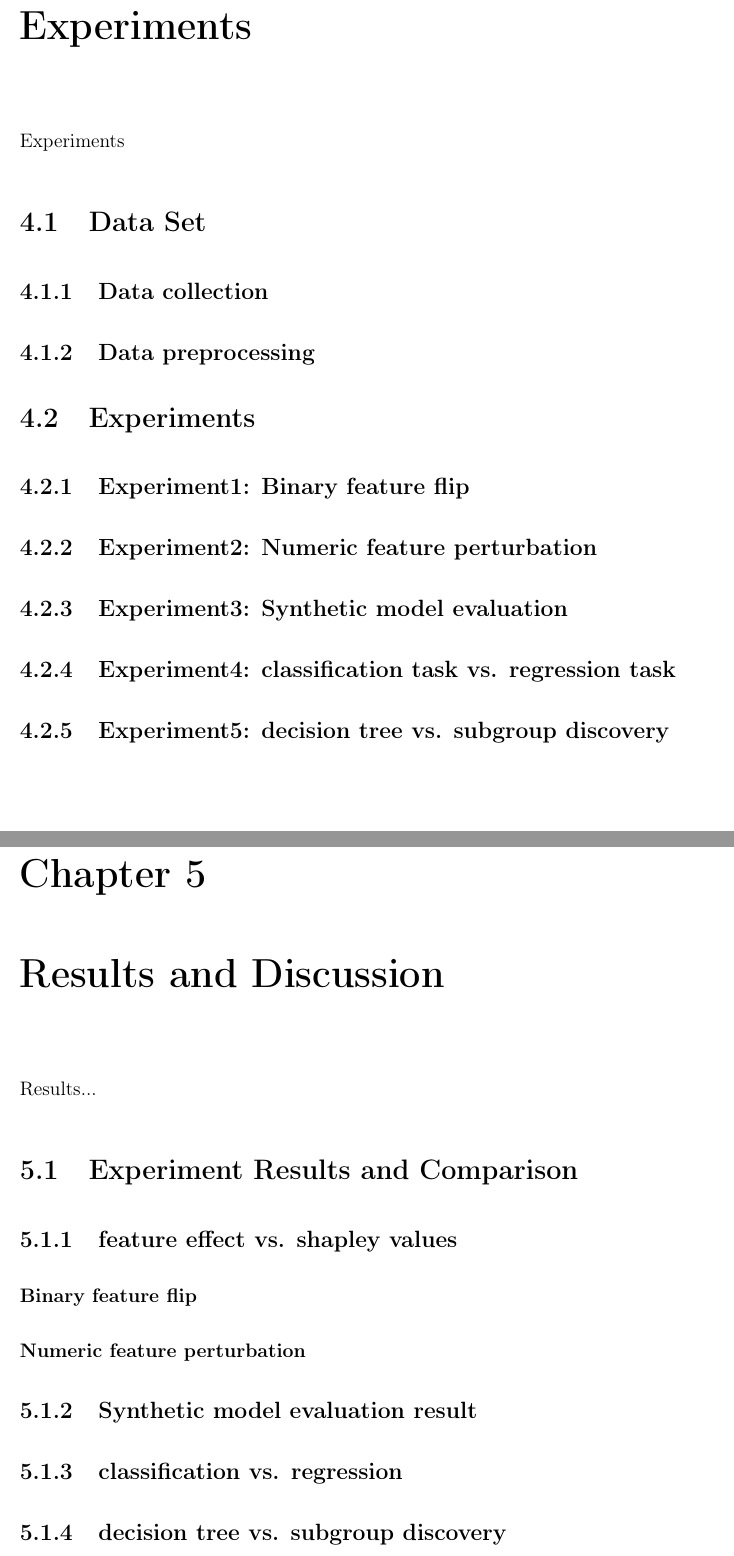
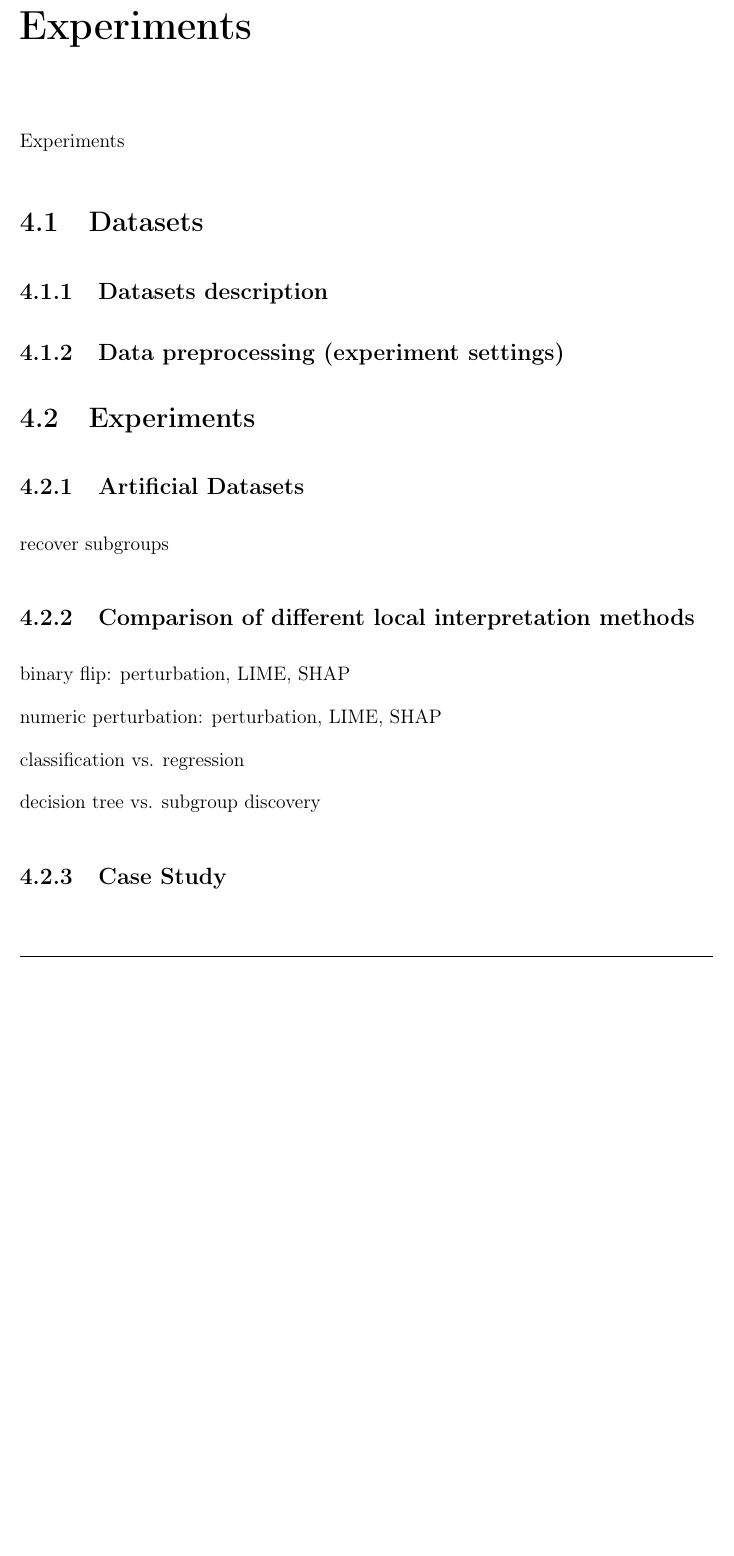
Before and after one commit to XiaoqiMa/Master-Thesis, a LaTeX thesis (Thesis/ExplainVariable.tex, which reads Thesis/chapters/04_experiments.tex, Thesis/chapters/05_results_and_discussion.tex): two parts of pages 15 and 17 of 21 before the commit and part of page 17 of 21 after it, the two joined at a grey line, cut so that both start at the same text, the shorter picture padded with empty space. Compiled offline with pdfLaTeX.

Commit message:
update thesis content

```diff
--- a/Thesis/ExplainVariable.tex
+++ b/Thesis/ExplainVariable.tex
@@ -169,8 +169,8 @@
 \chapter{Experiments}
 \input{chapters/04_experiments}
 
-\chapter{Results and Discussion}
-\input{chapters/05_results_and_discussion}
+%\chapter{Results and Discussion}
+%\input{chapters/05_results_and_discussion}
 
 \chapter{Conclusion and Future work}
 \input{chapters/06-conclusion}
--- a/Thesis/chapters/04_experiments.tex
+++ b/Thesis/chapters/04_experiments.tex
@@ -1,22 +1,26 @@
 Experiments
 
 
-\section{Data Set}
+\section{Datasets}
 
 
-\subsection{Data collection}
+\subsection{Datasets description}
 
-\subsection{Data preprocessing}
+\subsection{Data preprocessing (experiment settings)}
 
 
 \section{Experiments}
 
-\subsection{Experiment1: Binary feature flip}
+\subsection{Artificial Datasets}
+recover subgroups
 
-\subsection{Experiment2: Numeric feature perturbation}
+\subsection{Comparison of different local interpretation methods}
+binary flip: perturbation, LIME, SHAP
 
-\subsection{Experiment3: Synthetic model evaluation}
+numeric perturbation: perturbation, LIME, SHAP
 
-\subsection{Experiment4: classification task vs. regression task}
+classification vs. regression
 
-\subsection{Experiment5: decision tree vs. subgroup discovery}
+decision tree vs. subgroup discovery
+
+\subsection{Case Study}
--- a/Thesis/chapters/05_results_and_discussion.tex
+++ b/Thesis/chapters/05_results_and_discussion.tex
@@ -1,16 +1,16 @@
 Results...
 
-\section{Experiment Results and Comparison}
-
-\subsection{feature effect vs. shapley values}
-
-	\subsubsection{Binary feature flip}
-	\subsubsection{Numeric feature perturbation}
-
-\subsection{Synthetic model evaluation result}
-
-\subsection{classification vs. regression}
-
-\subsection{decision tree vs. subgroup discovery}
-
-\subsection{tabular data vs. text data}
+%\section{Experiment Results and Comparison}
+%
+%\subsection{feature effect vs. shapley values}
+%
+%	\subsubsection{Binary feature flip}
+%	\subsubsection{Numeric feature perturbation}
+%
+%\subsection{Synthetic model evaluation result}
+%
+%\subsection{classification vs. regression}
+%
+%\subsection{decision tree vs. subgroup discovery}
+%
+%\subsection{tabular data vs. text data}
```
Also changed, not shown: Thesis/chapters/01_introduction.tex (+10 -0 lines), Thesis/chapters/02_related_work.tex (+14 -1 lines), Thesis/chapters/03_methods.tex (+19 -16 lines), Thesis/ExplainVariable.pdf, Thesis/ExplainVariable.tex (2 more changed lines).
